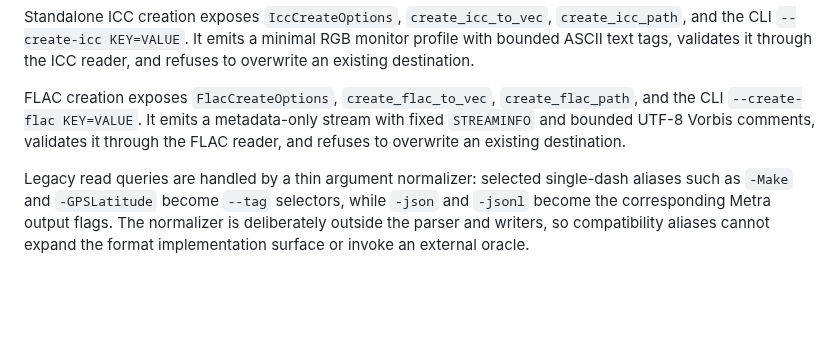
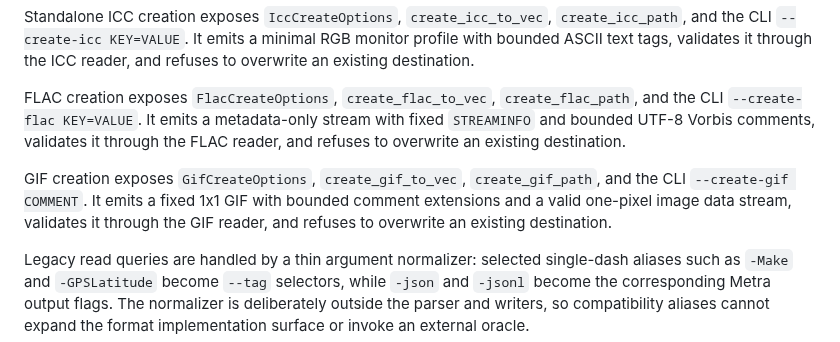
Before and after one commit to OthmaneBlial/Metra, a Markdown page: docs/ARCHITECTURE.md, the part around the change. Rendered like a GitHub page; blank space fills up the shorter version.

Commit message:
docs: define GIF creation safety boundary

```diff
--- a/docs/ARCHITECTURE.md
+++ b/docs/ARCHITECTURE.md
@@ -237,6 +237,12 @@ metadata-only stream with fixed `STREAMINFO` and bounded UTF-8 Vorbis comments,
 validates it through the FLAC reader, and refuses to overwrite an existing
 destination.
 
+GIF creation exposes `GifCreateOptions`, `create_gif_to_vec`,
+`create_gif_path`, and the CLI `--create-gif COMMENT`. It emits a fixed 1x1
+GIF with bounded comment extensions and a valid one-pixel image data stream,
+validates it through the GIF reader, and refuses to overwrite an existing
+destination.
+
 Legacy read queries are handled by a thin argument normalizer: selected
 single-dash aliases such as `-Make` and `-GPSLatitude` become `--tag` selectors,
 while `-json` and `-jsonl` become the corresponding Metra output flags. The
```
Also changed, not shown: docs/SECURITY.md (+5 -0 lines).
